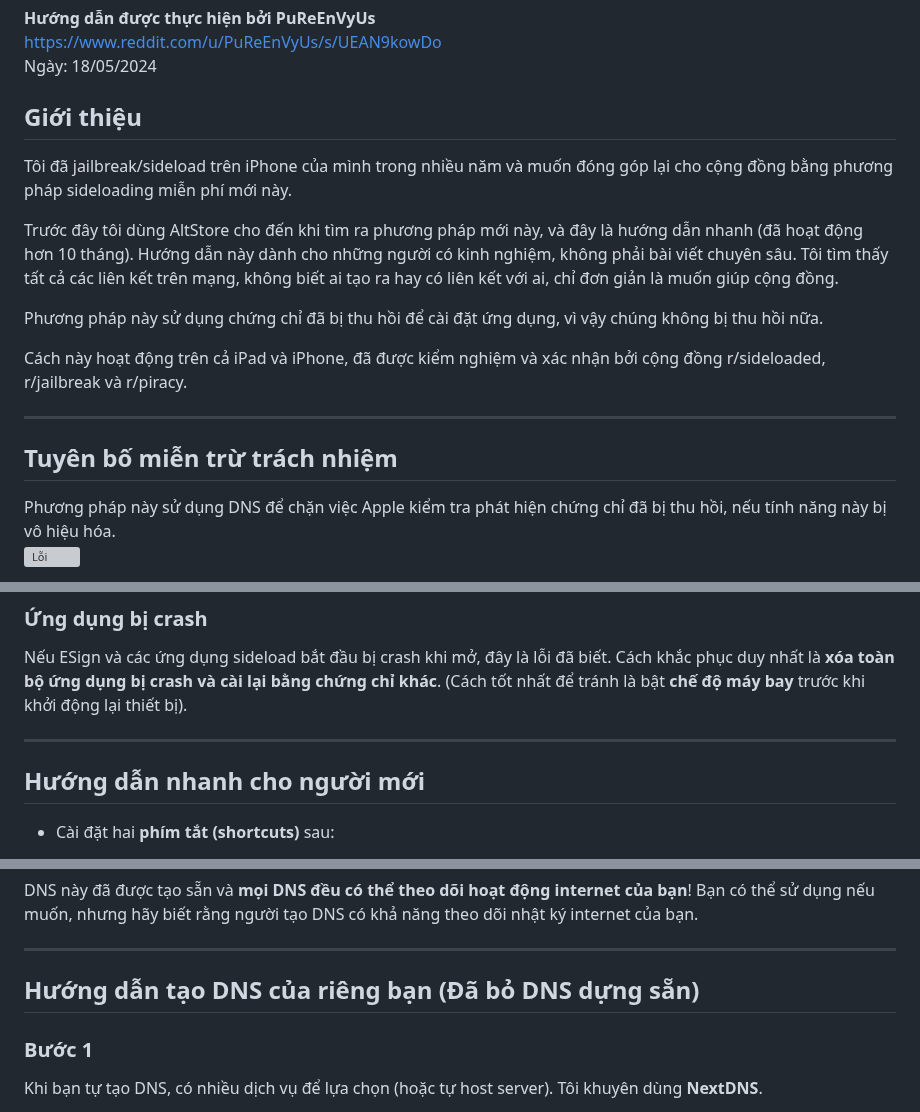
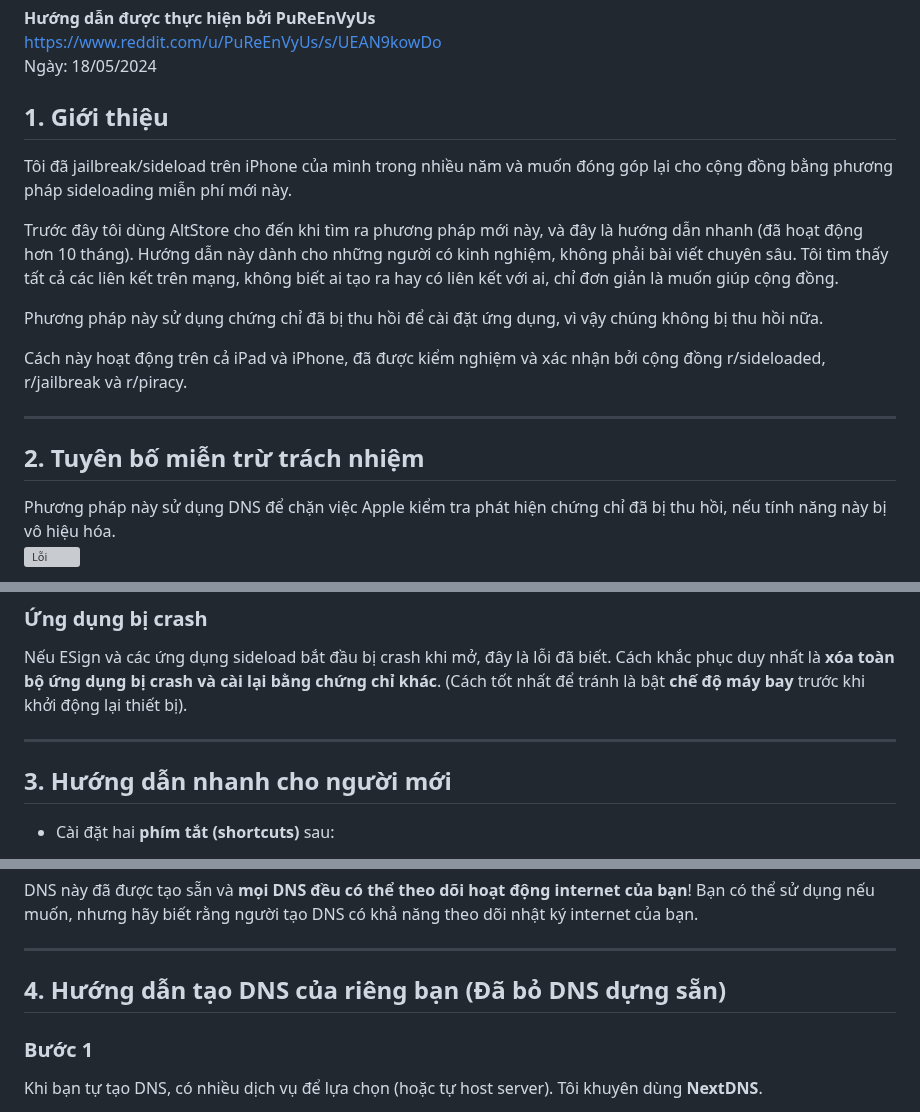
Before and after one commit to drphe/KhoIPA, a Markdown page: view/note/freesideloading.md, 3 parts joined by grey strips. Rendered like a GitHub page; grey boxes are pictures that could not be loaded.

```diff
--- a/view/note/freesideloading.md
+++ b/view/note/freesideloading.md
@@ -5,7 +5,7 @@ Bất kỳ iOS nào! Không cần máy tính! Không giới hạn ứng dụng!
 [https://www.reddit.com/u/PuReEnVyUs/s/UEAN9kowDo](https://www.reddit.com/u/PuReEnVyUs/s/UEAN9kowDo)
 Ngày: 18/05/2024
 
-## Giới thiệu
+## 1. Giới thiệu
 Tôi đã jailbreak/sideload trên iPhone của mình trong nhiều năm và muốn đóng góp lại cho cộng đồng bằng phương pháp sideloading miễn phí mới này.
 
 Trước đây tôi dùng AltStore cho đến khi tìm ra phương pháp mới này, và đây là hướng dẫn nhanh (đã hoạt động hơn 10 tháng). Hướng dẫn này dành cho những người có kinh nghiệm, không phải bài viết chuyên sâu. Tôi tìm thấy tất cả các liên kết trên mạng, không biết ai tạo ra hay có liên kết với ai, chỉ đơn giản là muốn giúp cộng đồng.
@@ -14,8 +14,9 @@ Phương pháp này sử dụng chứng chỉ đã bị thu hồi để cài đ
 
 Cách này hoạt động trên cả iPad và iPhone, đã được kiểm nghiệm và xác nhận bởi cộng đồng r/sideloaded, r/jailbreak và r/piracy.
 
+
 ---
-## Tuyên bố miễn trừ trách nhiệm
+## 2. Tuyên bố miễn trừ trách nhiệm
 
 Phương pháp này sử dụng DNS để chặn việc Apple kiểm tra phát hiện chứng chỉ đã bị thu hồi, nếu tính năng này bị vô hiệu hóa.
 ![Lỗi](https://i.ibb.co/HfmTKwTN/z7195710253717-ac7ce5f82fd1608a073fdcca2adf1fc4.jpg)
@@ -34,9 +35,10 @@ Việc sử dụng DNS sẽ chặn một số dịch vụ đặc thù của Appl
 
 Nếu ESign và các ứng dụng sideload bắt đầu bị crash khi mở, đây là lỗi đã biết. Cách khắc phục duy nhất là **xóa toàn bộ ứng dụng bị crash và cài lại bằng chứng chỉ khác**. (Cách tốt nhất để tránh là bật **chế độ máy bay** trước khi khởi động lại thiết bị).
 
+
 ---
 
-## Hướng dẫn nhanh cho người mới
+## 3. Hướng dẫn nhanh cho người mới
 - Cài đặt hai **phím tắt (shortcuts)** sau:
   - [DNS Shortcut](https://www.icloud.com/shortcuts/05dc7c8991fe4664870398d317cf52e5)
   - [Esign & Certs Shortcut](https://www.icloud.com/shortcuts/57f03a5d4bbf4529a03e2598828b05de)
@@ -59,7 +61,7 @@ Nếu ESign và các ứng dụng sideload bắt đầu bị crash khi mở, đ
 DNS này đã được tạo sẵn và **mọi DNS đều có thể theo dõi hoạt động internet của bạn**! Bạn có thể sử dụng nếu muốn, nhưng hãy biết rằng người tạo DNS có khả năng theo dõi nhật ký internet của bạn.
 
 ---
-## Hướng dẫn tạo DNS của riêng bạn (Đã bỏ DNS dựng sẵn)
+## 4. Hướng dẫn tạo DNS của riêng bạn (Đã bỏ DNS dựng sẵn)
 
 ### Bước 1
 Khi bạn tự tạo DNS, có nhiều dịch vụ để lựa chọn (hoặc tự host server). Tôi khuyên dùng **NextDNS**.
```
Also changed, not shown: other parts of view/note/freesideloading.md (+7 -7 lines), view/note/applejr.md (+34 -32 lines), view/note/chongthuhoicc.md (+2 -4 lines).
